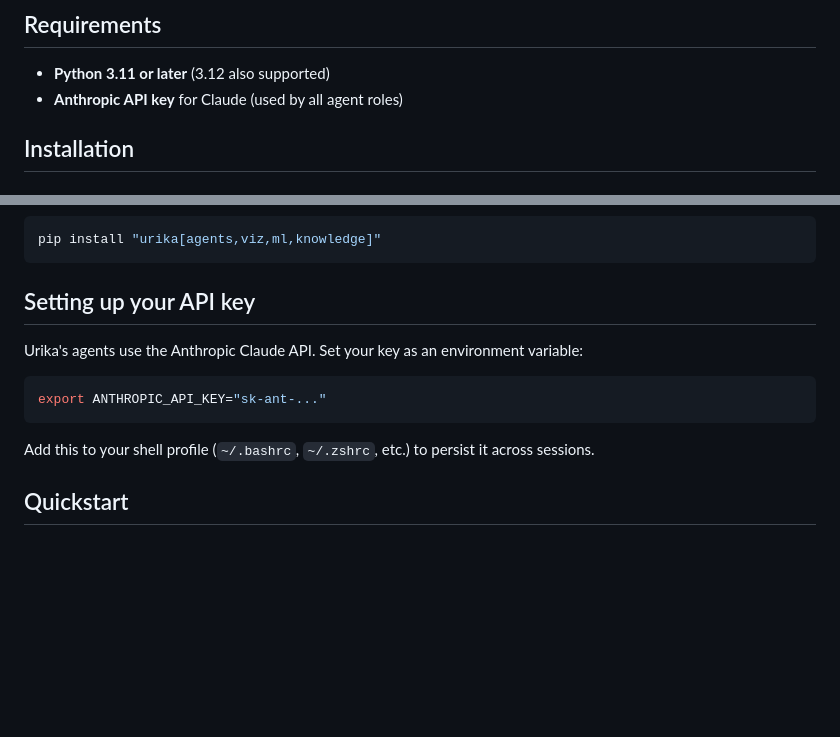
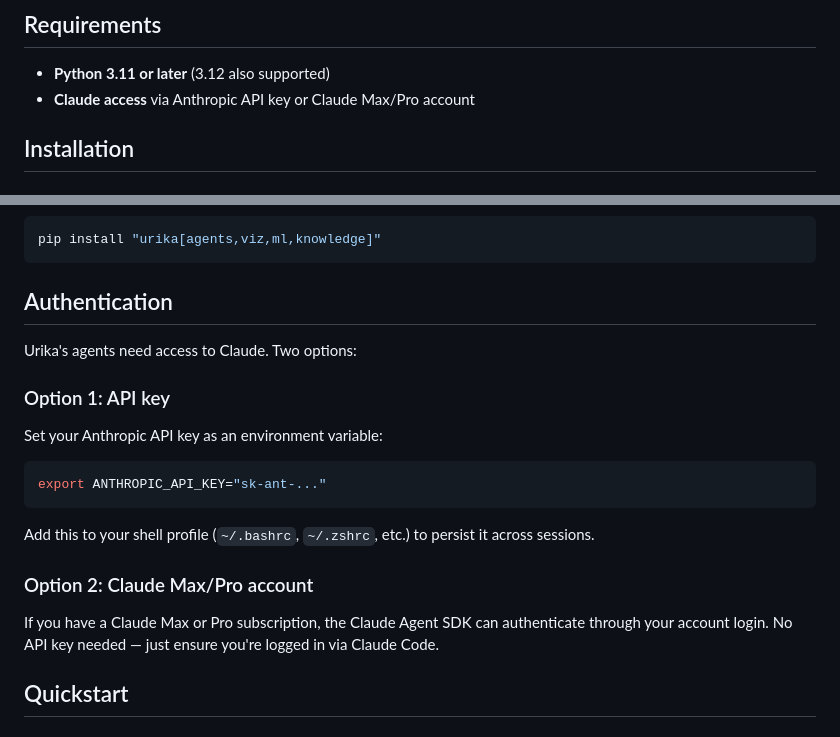
Before and after one commit to xkiwilabs/Urika, a Markdown page: docs/01-getting-started.md, 2 parts joined by grey strips. GitHub-like rendering; blank space fills up the shorter version.

Commit message:
docs: authentication supports API key or Claude Max/Pro account
Not everyone uses API keys — Claude Max/Pro subscribers can
authenticate through their account login via Claude Code.

Co-Authored-By: Claude Opus 4.6 (1M context) <noreply@anthropic.com>

````diff
--- a/docs/01-getting-started.md
+++ b/docs/01-getting-started.md
@@ -5,7 +5,7 @@ Urika is a multi-agent scientific analysis platform. You give it a dataset and a
 ## Requirements
 
 - **Python 3.11 or later** (3.12 also supported)
-- **Anthropic API key** for Claude (used by all agent roles)
+- **Claude access** via Anthropic API key or Claude Max/Pro account
 
 ## Installation
 
@@ -63,15 +63,23 @@ Includes pytest, pytest-asyncio, ruff, and pypdf.
 pip install "urika[agents,viz,ml,knowledge]"
 ```
 
-## Setting up your API key
+## Authentication
 
-Urika's agents use the Anthropic Claude API. Set your key as an environment variable:
+Urika's agents need access to Claude. Two options:
+
+### Option 1: API key
+
+Set your Anthropic API key as an environment variable:
 
 ```bash
 export ANTHROPIC_API_KEY="sk-ant-..."
 ```
 
 Add this to your shell profile (`~/.bashrc`, `~/.zshrc`, etc.) to persist it across sessions.
+
+### Option 2: Claude Max/Pro account
+
+If you have a Claude Max or Pro subscription, the Claude Agent SDK can authenticate through your account login. No API key needed — just ensure you're logged in via Claude Code.
 
 ## Quickstart
 
````
Also changed, not shown: README.md (+1 -1 lines).
